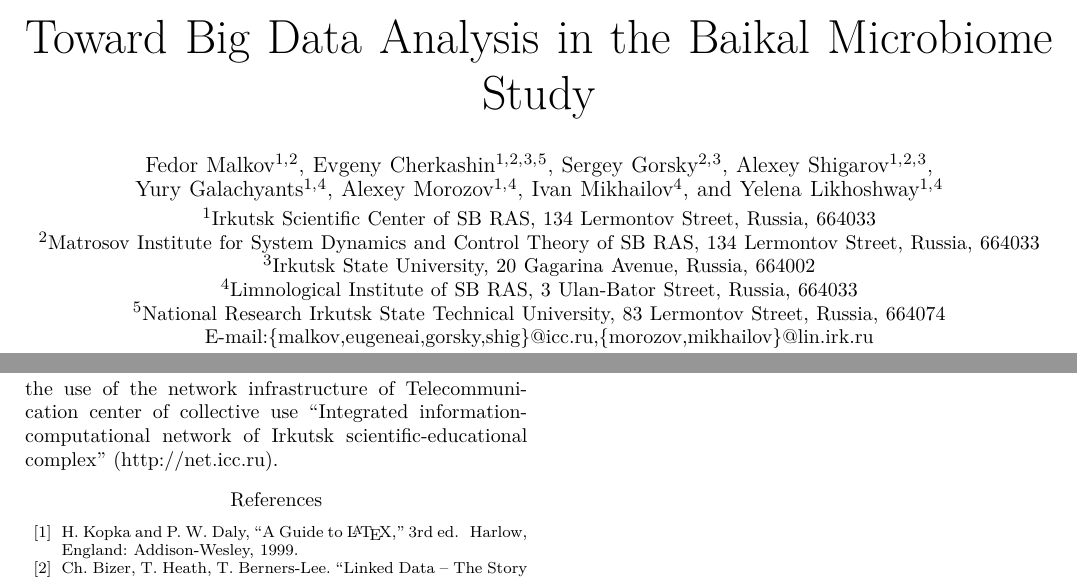
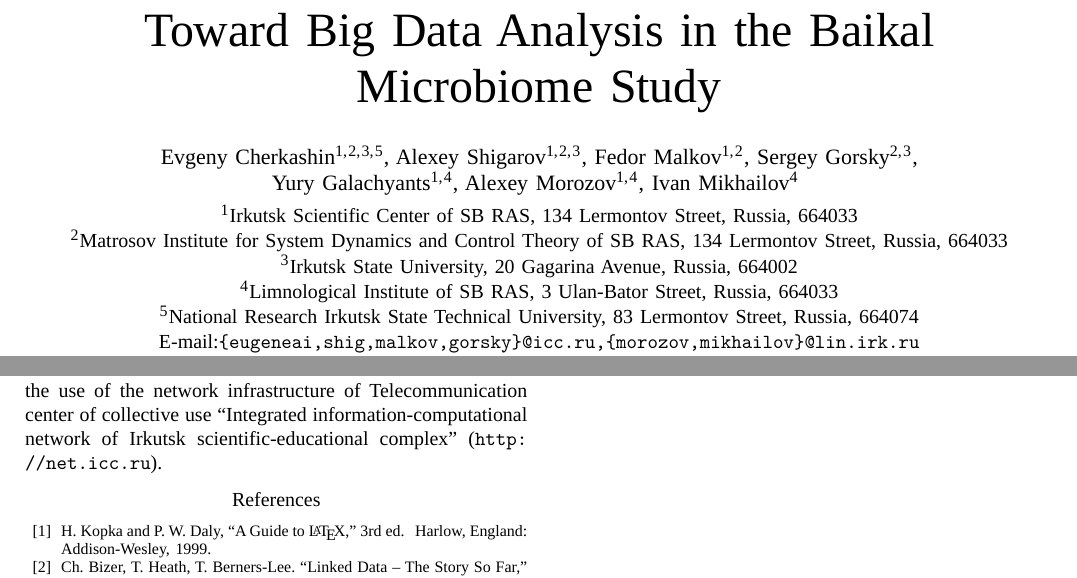
Before and after one commit to eugeneai/papers-2018, a LaTeX paper (MIPRO/ngs-paper.tex): two parts of pages 1 and 4 of 4, joined at a grey line, cut so that both start at the same text. Compiled offline with LuaLaTeX; a missing font is replaced by an installed copy or a similar font.

```diff
--- a/MIPRO/failed/ngs-paper.tex
+++ b/MIPRO/ngs-paper.tex
@@ -335,9 +335,16 @@
 
 
 % correct bad hyphenation here
-\hyphenation{op-tical net-works semi-conduc-tor}
+%\hyphenation{op-tical net-works semi-conduc-tor}
 
 \providecommand\url[1]{\texttt{#1}}
+
+\usepackage{iftex}
+\ifLuaTeX
+\usepackage{luatextra}
+\usepackage{unicode-math}
+\setmainfont{Times New Roman}
+\fi
 
 \begin{document}
 \urlstyle{tt}
@@ -385,22 +392,25 @@
 
 \DeclareRobustCommand*{\IEEEauthorrefmark}[1]{\raisebox{0pt}[0pt][0pt]{\textsuperscript{\footnotesize #1}}}
 
-\author{\IEEEauthorblockN{Fedor Malkov\IEEEauthorrefmark{1,}\IEEEauthorrefmark{2},
-Evgeny Cherkashin\IEEEauthorrefmark{1,}\IEEEauthorrefmark{2,}\IEEEauthorrefmark{3,}\IEEEauthorrefmark{5},
-Sergey Gorsky\IEEEauthorrefmark{2,}\IEEEauthorrefmark{3},
-Alexey Shigarov\IEEEauthorrefmark{1,}\IEEEauthorrefmark{2,}\IEEEauthorrefmark{3},\\
-Yury Galachyants\IEEEauthorrefmark{1,}\IEEEauthorrefmark{4},
-Alexey Morozov\IEEEauthorrefmark{1,}\IEEEauthorrefmark{4},
-Ivan Mikhailov\IEEEauthorrefmark{4},
-and
-Yelena Likhoshway\IEEEauthorrefmark{1,}\IEEEauthorrefmark{4}}\\[-0.9em]
+\author{%
+  \IEEEauthorblockN{%
+    Evgeny Cherkashin\IEEEauthorrefmark{1,}\IEEEauthorrefmark{2,}\IEEEauthorrefmark{3,}\IEEEauthorrefmark{5},
+    Alexey Shigarov\IEEEauthorrefmark{1,}\IEEEauthorrefmark{2,}\IEEEauthorrefmark{3},
+    Fedor Malkov\IEEEauthorrefmark{1,}\IEEEauthorrefmark{2},
+    Sergey Gorsky\IEEEauthorrefmark{2,}\IEEEauthorrefmark{3},\\
+    Yury Galachyants\IEEEauthorrefmark{1,}\IEEEauthorrefmark{4},
+    Alexey Morozov\IEEEauthorrefmark{1,}\IEEEauthorrefmark{4},
+    Ivan Mikhailov\IEEEauthorrefmark{4}
+    %and
+    %Yelena Likhoshway\IEEEauthorrefmark{1,}\IEEEauthorrefmark{4}
+  }\\[-0.9em]
 %
 \IEEEauthorblockA{\IEEEauthorrefmark{1}Irkutsk Scientific Center of SB RAS, 134 Lermontov Street, Russia, 664033}
 \IEEEauthorblockA{\IEEEauthorrefmark{2}Matrosov Institute for System Dynamics and Control Theory of SB RAS, 134 Lermontov Street, Russia, 664033}
 \IEEEauthorblockA{\IEEEauthorrefmark{3}Irkutsk State University, 20 Gagarina Avenue, Russia, 664002}
 \IEEEauthorblockA{\IEEEauthorrefmark{4}Limnological Institute of SB RAS, 3 Ulan-Bator Street, Russia, 664033}
 \IEEEauthorblockA{\IEEEauthorrefmark{5}National Research Irkutsk State Technical University, 83 Lermontov Street, Russia, 664074}
-E-mail:\texttt{\{malkov,eugeneai,gorsky,shig\}@icc.ru,\{morozov,mikhailov\}@lin.irk.ru}}
+E-mail:\texttt{\{eugeneai,shig,malkov,gorsky\}@icc.ru,\{morozov,mikhailov\}@lin.irk.ru}}
 
 % use for special paper notices
 %\IEEEspecialpapernotice{(Invited Paper)}
```
Also changed, not shown: MIPRO/ngs-paper.tex (6 more changed lines).
